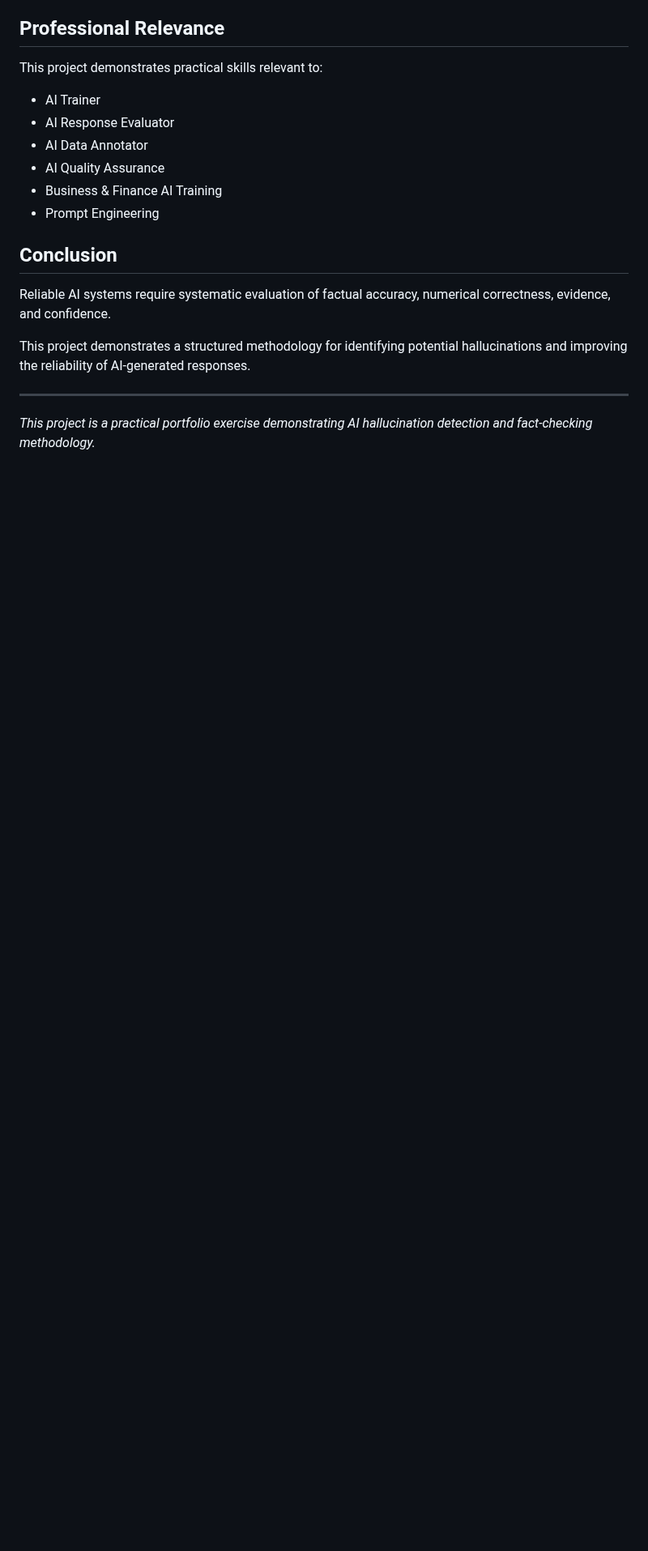
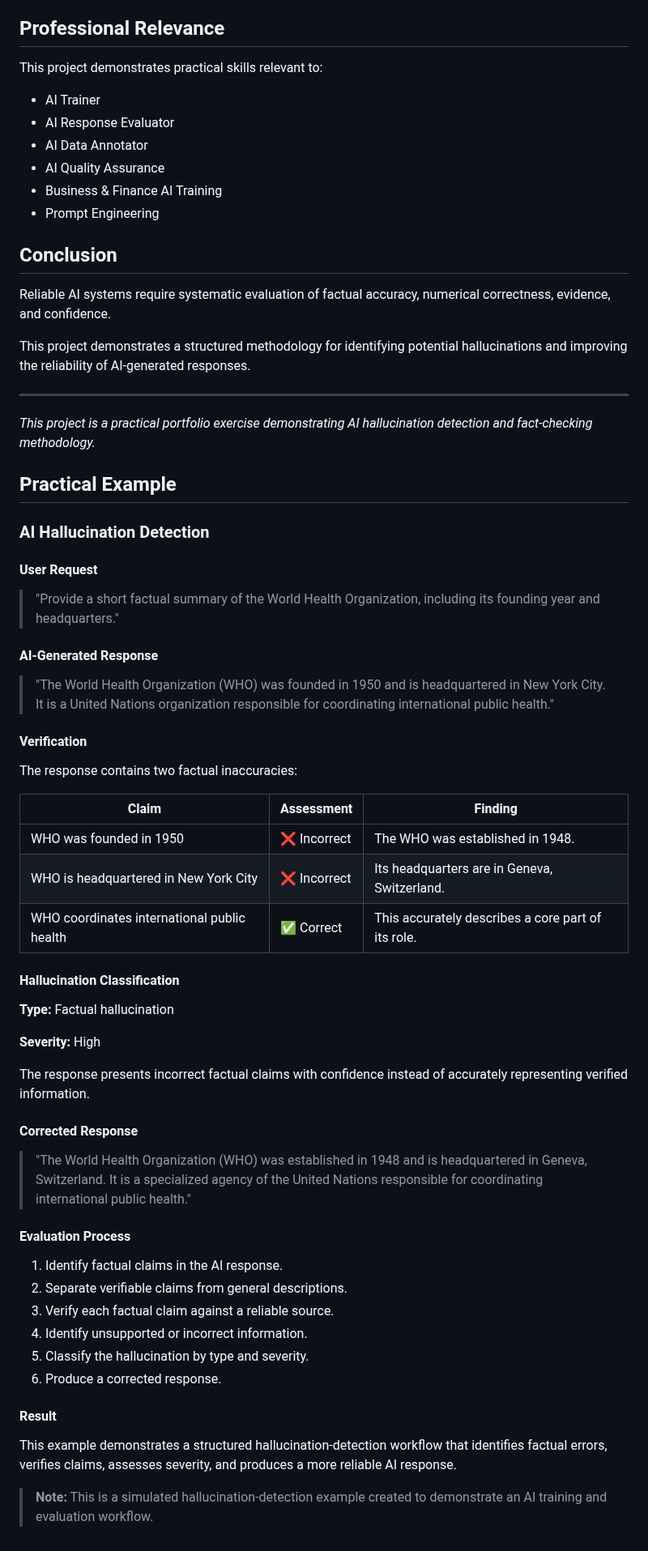
Before and after one commit to MohamedAldirawi/ai-trainer-portfolio, a Markdown page: projects/07-ai-hallucination-detection.md, the part around the change. Shown at 81% size. Drawn GitHub-style; blank space fills up the shorter version.

```diff
--- a/projects/07-ai-hallucination-detection.md
+++ b/projects/07-ai-hallucination-detection.md
@@ -190,3 +190,53 @@ This project demonstrates a structured methodology for identifying potential hal
 ---
 
 *This project is a practical portfolio exercise demonstrating AI hallucination detection and fact-checking methodology.*
+
+
+## Practical Example
+
+### AI Hallucination Detection
+
+#### User Request
+
+> "Provide a short factual summary of the World Health Organization, including its founding year and headquarters."
+
+#### AI-Generated Response
+
+> "The World Health Organization (WHO) was founded in 1950 and is headquartered in New York City. It is a United Nations organization responsible for coordinating international public health."
+
+#### Verification
+
+The response contains two factual inaccuracies:
+
+| Claim | Assessment | Finding |
+|---|---|---|
+| WHO was founded in 1950 | ❌ Incorrect | The WHO was established in 1948. |
+| WHO is headquartered in New York City | ❌ Incorrect | Its headquarters are in Geneva, Switzerland. |
+| WHO coordinates international public health | ✅ Correct | This accurately describes a core part of its role. |
+
+#### Hallucination Classification
+
+**Type:** Factual hallucination
+
+**Severity:** High
+
+The response presents incorrect factual claims with confidence instead of accurately representing verified information.
+
+#### Corrected Response
+
+> "The World Health Organization (WHO) was established in 1948 and is headquartered in Geneva, Switzerland. It is a specialized agency of the United Nations responsible for coordinating international public health."
+
+#### Evaluation Process
+
+1. Identify factual claims in the AI response.
+2. Separate verifiable claims from general descriptions.
+3. Verify each factual claim against a reliable source.
+4. Identify unsupported or incorrect information.
+5. Classify the hallucination by type and severity.
+6. Produce a corrected response.
+
+#### Result
+
+This example demonstrates a structured hallucination-detection workflow that identifies factual errors, verifies claims, assesses severity, and produces a more reliable AI response.
+
+> **Note:** This is a simulated hallucination-detection example created to demonstrate an AI training and evaluation workflow.
```
